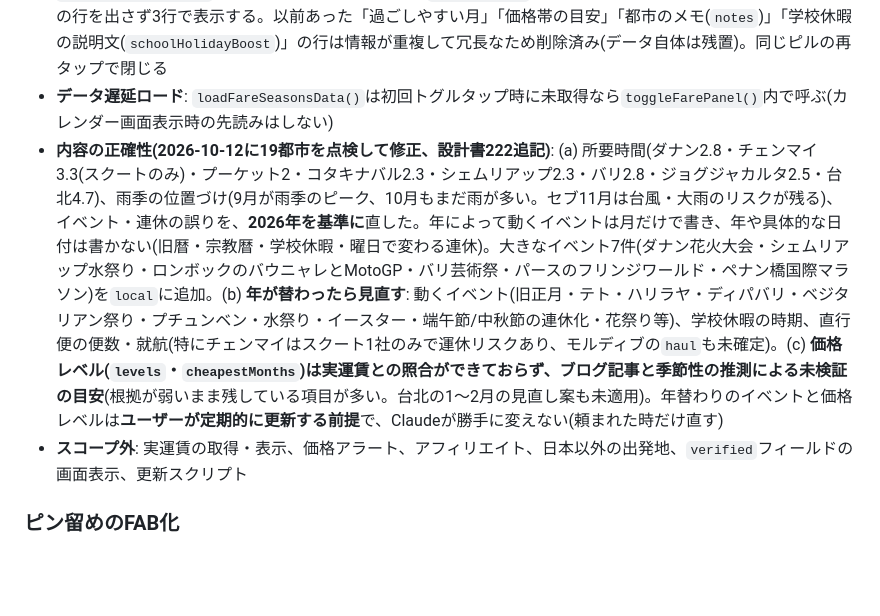
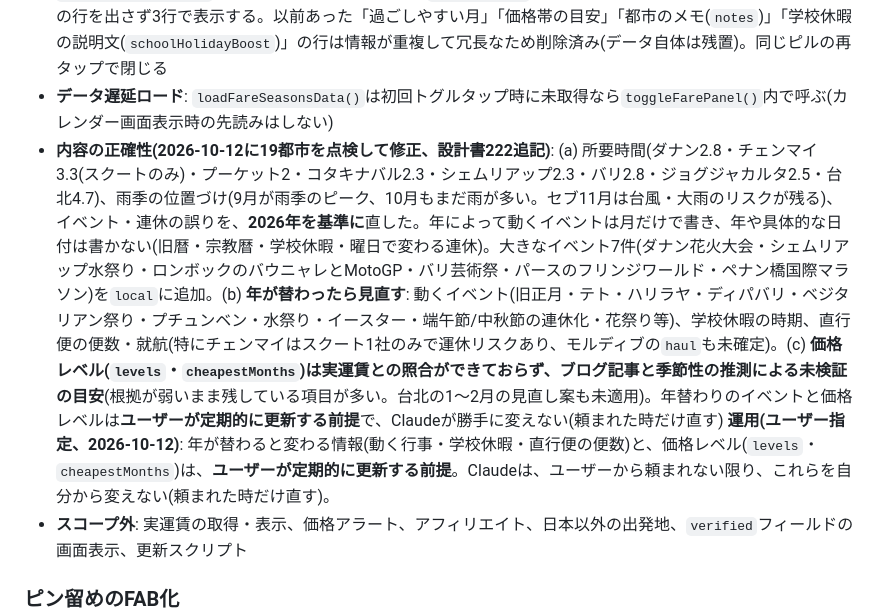
Before and after one commit to oguworld/sg-weekend-app, a Markdown page: CLAUDE.md, the part around the change. Rendered like a GitHub page; blank space fills up the shorter version.

Commit message:
CLAUDE.md: 年次の更新と価格レベルはユーザーが定期更新する前提(Claudeは頼まれない限り変えない)

```diff
--- a/CLAUDE.md
+++ b/CLAUDE.md
@@ -237,7 +237,7 @@ SG発の航空券が高い/安い月を行き先別の目安で示す**静的な
 - **色の決め方・おすすめ度スコア**: ピルと12か月色帯の色は**価格レベル(`levels`、1〜5)のみ**で決める(天候補正は入れない。ユーザー指示「価格情報を正として」)。`_fareScoreTier(level)`でレベル1〜2→cheap/3→normal/4〜5→expensiveの3段階に分類し、`--fare-tier-cheap`/`--fare-tier-normal`/`--fare-tier-expensive`(固定変数、ライト/ダーク双方で別値)で色付け。気候の良し悪し(`_fareClimateTier(climateStr)`: ①梅雨/雨季/台風語を含む→bad ②乾季/過ごしやすい/涼しい/初夏/避暑/観光シーズン語→good ③ソンクラーン/旧正月等イベント語→good ④その他→neutral)は、色には使わず、(a)並び順の3次キーのおすすめ度スコア(`_fareRecommendScore(level, tier)`、good→-0.5/bad→+0.5を価格レベルに加える。同色・同国内のタイブレークのみ)と(b)詳細の「過ごしやすい月」判定にだけ使う
 - **ピルタップで展開する詳細(`_fareDetailHtml()`)**: (1)12か月分の色帯(`.cal-fare-month-strip`、各月の`_fareScoreTier(level)`結果を12個の小セグメントで横一列表示、表示中の月のみ`.cal-fare-month-seg-current`で枠線強調)の下に、ラベル+値の**5行**(`.cal-fare-row`/`.cal-fare-row-k`/`.cal-fare-row-v`、値は14px): **所要**(`city.flightHours`)・**価格**(その月の`legend[level]`=かなり安い/やや安い/普通/やや高い/かなり高い+「(予約は〇か月前が目安)」。色と同じ基準で天候補正なし)・**天候**(`monthly[月-1].weather`)・**現地**(`monthly[月-1].local`)・**SG側**(現地校(MOE)休暇の月は「現地校(MOE)の休暇と重なり、家族旅行で混みやすい」、それ以外は「休暇なし」。日本人学校(SIJS)の休暇は航空券価格にほぼ影響しないため表示しない。APIの`schoolHolidays.sijs`は互換性のため返し続ける)。`city.monthly`が無い場合(古いキャッシュ等)は天候・現地の行を出さず3行で表示する。以前あった「過ごしやすい月」「価格帯の目安」「都市のメモ(`notes`)」「学校休暇の説明文(`schoolHolidayBoost`)」の行は情報が重複して冗長なため削除済み(データ自体は残置)。同じピルの再タップで閉じる
 - **データ遅延ロード**: `loadFareSeasonsData()`は初回トグルタップ時に未取得なら`toggleFarePanel()`内で呼ぶ(カレンダー画面表示時の先読みはしない)
-- **内容の正確性(2026-10-12に19都市を点検して修正、設計書222追記)**: (a) 所要時間(ダナン2.8・チェンマイ3.3(スクートのみ)・プーケット2・コタキナバル2.3・シェムリアップ2.3・バリ2.8・ジョグジャカルタ2.5・台北4.7)、雨季の位置づけ(9月が雨季のピーク、10月もまだ雨が多い。セブ11月は台風・大雨のリスクが残る)、イベント・連休の誤りを、**2026年を基準に**直した。年によって動くイベントは月だけで書き、年や具体的な日付は書かない(旧暦・宗教暦・学校休暇・曜日で変わる連休)。大きなイベント7件(ダナン花火大会・シェムリアップ水祭り・ロンボックのバウニャレとMotoGP・バリ芸術祭・パースのフリンジワールド・ペナン橋国際マラソン)を`local`に追加。(b) **年が替わったら見直す**: 動くイベント(旧正月・テト・ハリラヤ・ディパバリ・ベジタリアン祭り・プチュンベン・水祭り・イースター・端午節/中秋節の連休化・花祭り等)、学校休暇の時期、直行便の便数・就航(特にチェンマイはスクート1社のみで運休リスクあり、モルディブの`haul`も未確定)。(c) **価格レベル(`levels`・`cheapestMonths`)は実運賃との照合ができておらず、ブログ記事と季節性の推測による未検証の目安**(根拠が弱いまま残している項目が多い。台北の1〜2月の見直し案も未適用)。年替わりのイベントと価格レベルは**ユーザーが定期的に更新する前提**で、Claudeが勝手に変えない(頼まれた時だけ直す)
+- **内容の正確性(2026-10-12に19都市を点検して修正、設計書222追記)**: (a) 所要時間(ダナン2.8・チェンマイ3.3(スクートのみ)・プーケット2・コタキナバル2.3・シェムリアップ2.3・バリ2.8・ジョグジャカルタ2.5・台北4.7)、雨季の位置づけ(9月が雨季のピーク、10月もまだ雨が多い。セブ11月は台風・大雨のリスクが残る)、イベント・連休の誤りを、**2026年を基準に**直した。年によって動くイベントは月だけで書き、年や具体的な日付は書かない(旧暦・宗教暦・学校休暇・曜日で変わる連休)。大きなイベント7件(ダナン花火大会・シェムリアップ水祭り・ロンボックのバウニャレとMotoGP・バリ芸術祭・パースのフリンジワールド・ペナン橋国際マラソン)を`local`に追加。(b) **年が替わったら見直す**: 動くイベント(旧正月・テト・ハリラヤ・ディパバリ・ベジタリアン祭り・プチュンベン・水祭り・イースター・端午節/中秋節の連休化・花祭り等)、学校休暇の時期、直行便の便数・就航(特にチェンマイはスクート1社のみで運休リスクあり、モルディブの`haul`も未確定)。(c) **価格レベル(`levels`・`cheapestMonths`)は実運賃との照合ができておらず、ブログ記事と季節性の推測による未検証の目安**(根拠が弱いまま残している項目が多い。台北の1〜2月の見直し案も未適用)。年替わりのイベントと価格レベルは**ユーザーが定期的に更新する前提**で、Claudeが勝手に変えない(頼まれた時だけ直す) **運用(ユーザー指定、2026-10-12)**: 年が替わると変わる情報(動く行事・学校休暇・直行便の便数)と、価格レベル(`levels`・`cheapestMonths`)は、**ユーザーが定期的に更新する前提**。Claudeは、ユーザーから頼まれない限り、これらを自分から変えない(頼まれた時だけ直す)。
 - **スコープ外**: 実運賃の取得・表示、価格アラート、アフィリエイト、日本以外の出発地、`verified`フィールドの画面表示、更新スクリプト
 
 ### ピン留めのFAB化
```
